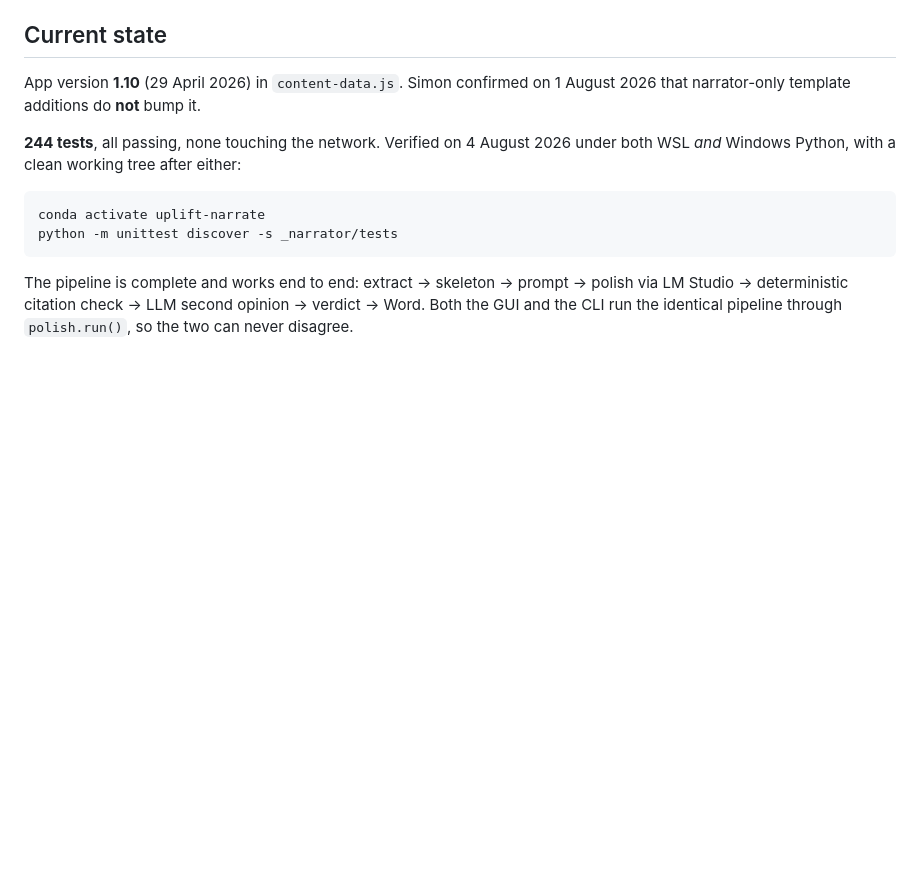
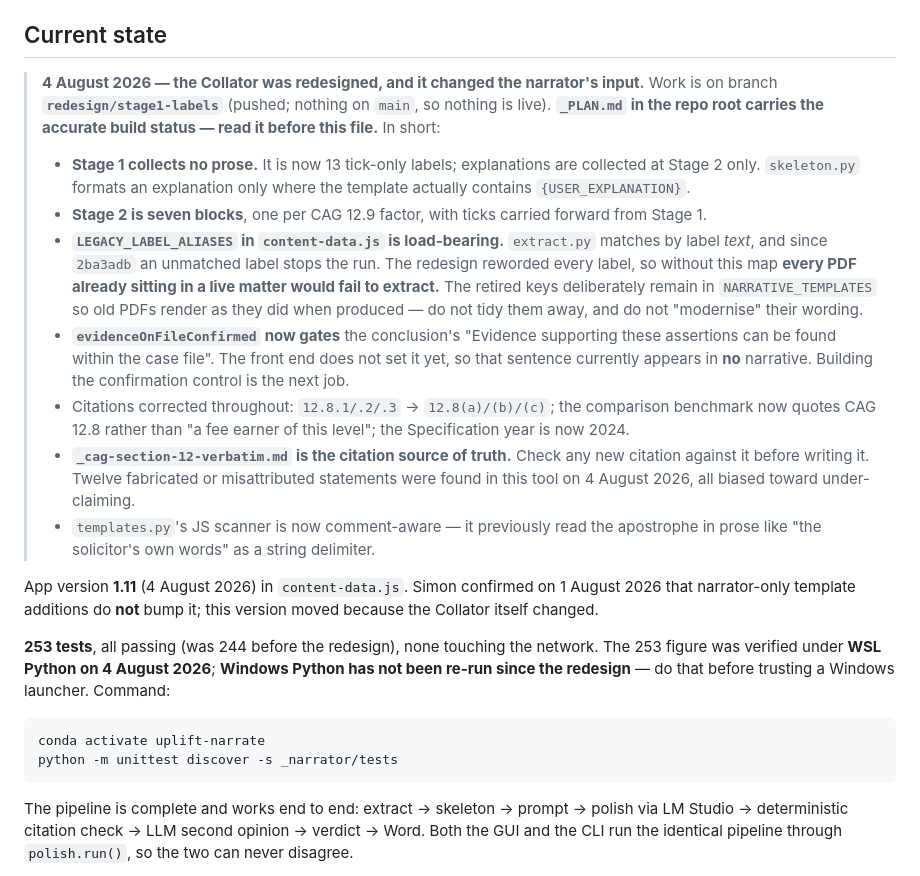
Before and after one commit to thescoop/upliftCollator, a Markdown page: _narrator/HANDOFF.md, the part around the change. GitHub-like rendering; blank space fills up the shorter version.

Commit message:
Point the handoff docs at the redesign
HANDOFF.md gets a state block: Stage 1 collects no prose, the legacy label
map is load-bearing, evidenceOnFileConfirmed gates the case-file sentence and
has no control yet, and the verbatim CAG file is the citation source of truth.
Test count 244 -> 253, and flags that Windows Python has not been re-run since
the redesign.

to-do.md is closed rather than ticked - the suggestion it was about no longer
exists, so its checklist is moot, not done.

Co-Authored-By: Claude Opus 5 <noreply@anthropic.com>
Claude-Session: https://claude.ai/code/session_01CwK45NHbaS4jBAoapP6HsQ

````diff
--- a/_narrator/HANDOFF.md
+++ b/_narrator/HANDOFF.md
@@ -29,11 +29,44 @@ picking the work up needs.
 
 ## Current state
 
-App version **1.10** (29 April 2026) in `content-data.js`. Simon confirmed on
-1 August 2026 that narrator-only template additions do **not** bump it.
+> **4 August 2026 — the Collator was redesigned, and it changed the narrator's
+> input.** Work is on branch **`redesign/stage1-labels`** (pushed; nothing on
+> `main`, so nothing is live). **`_PLAN.md` in the repo root carries the accurate
+> build status — read it before this file.** In short:
+>
+> - **Stage 1 collects no prose.** It is now 13 tick-only labels; explanations are
+>   collected at Stage 2 only. `skeleton.py` formats an explanation only where the
+>   template actually contains `{USER_EXPLANATION}`.
+> - **Stage 2 is seven blocks**, one per CAG 12.9 factor, with ticks carried
+>   forward from Stage 1.
+> - **`LEGACY_LABEL_ALIASES` in `content-data.js` is load-bearing.** `extract.py`
+>   matches by label *text*, and since `2ba3adb` an unmatched label stops the run.
+>   The redesign reworded every label, so without this map **every PDF already
+>   sitting in a live matter would fail to extract.** The retired keys deliberately
+>   remain in `NARRATIVE_TEMPLATES` so old PDFs render as they did when produced —
+>   do not tidy them away, and do not "modernise" their wording.
+> - **`evidenceOnFileConfirmed` now gates** the conclusion's "Evidence supporting
+>   these assertions can be found within the case file". The front end does not set
+>   it yet, so that sentence currently appears in **no** narrative. Building the
+>   confirmation control is the next job.
+> - Citations corrected throughout: `12.8.1/.2/.3` → `12.8(a)/(b)/(c)`; the
+>   comparison benchmark now quotes CAG 12.8 rather than "a fee earner of this
+>   level"; the Specification year is now 2024.
+> - **`_cag-section-12-verbatim.md` is the citation source of truth.** Check any
+>   new citation against it before writing it. Twelve fabricated or misattributed
+>   statements were found in this tool on 4 August 2026, all biased toward
+>   under-claiming.
+> - `templates.py`'s JS scanner is now comment-aware — it previously read the
+>   apostrophe in prose like "the solicitor's own words" as a string delimiter.
 
-**244 tests**, all passing, none touching the network. Verified on 4 August 2026
-under both WSL *and* Windows Python, with a clean working tree after either:
+App version **1.11** (4 August 2026) in `content-data.js`. Simon confirmed on
+1 August 2026 that narrator-only template additions do **not** bump it; this
+version moved because the Collator itself changed.
+
+**253 tests**, all passing (was 244 before the redesign), none touching the
+network. The 253 figure was verified under **WSL Python on 4 August 2026**;
+**Windows Python has not been re-run since the redesign** — do that before
+trusting a Windows launcher. Command:
 
 ```bash
 conda activate uplift-narrate
````
Also changed, not shown: to-do.md (+30 -0 lines).
